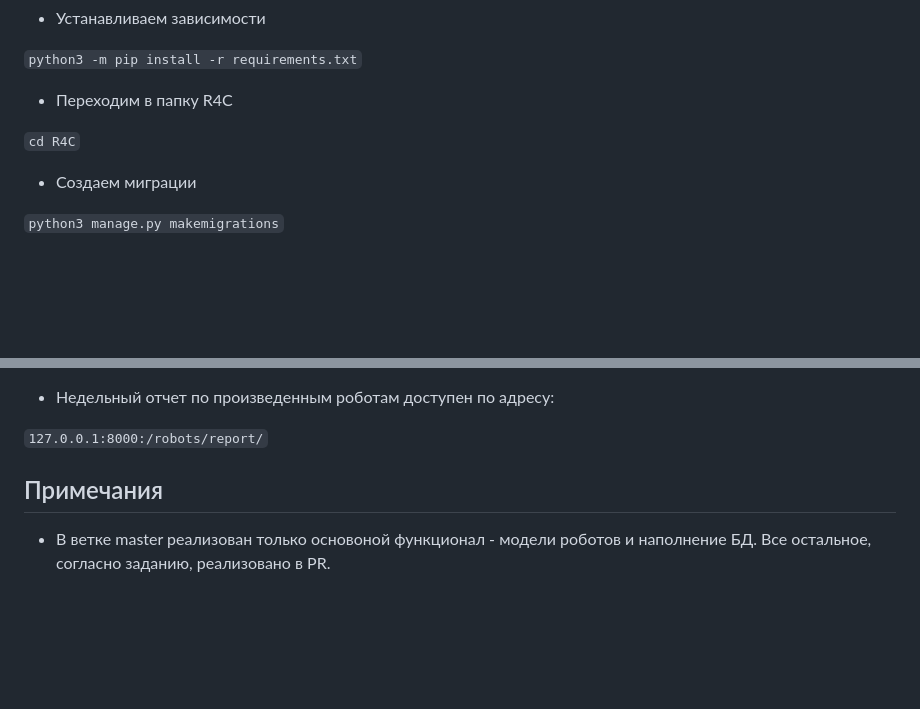
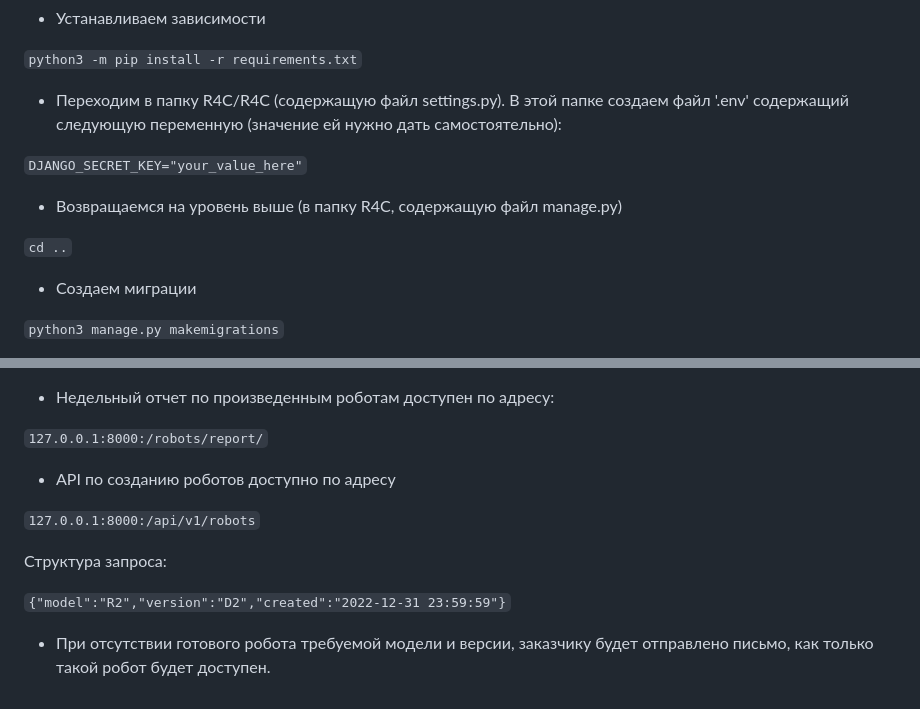
Before and after one commit to AlexanderUp/-droid_factory, a Markdown page: README.md, 2 parts joined by grey strips. Rendered like a GitHub page; blank space fills up the shorter version.

Commit message:
README.md amended

````diff
--- a/README.md
+++ b/README.md
@@ -59,9 +59,15 @@
 
 ```python3 -m pip install -r requirements.txt```
 
-- Переходим в папку R4C
+- Переходим в папку R4C/R4C (содержащую файл settings.py).
+В этой папке создаем файл '.env' содержащий следующую переменную
+(значение ей нужно дать самостоятельно):
 
-```cd R4C```
+```DJANGO_SECRET_KEY="your_value_here"```
+
+- Возвращаемся на уровень выше (в папку R4C, содержащую файл manage.py)
+
+```cd ..```
 
 - Создаем миграции
 
@@ -87,8 +93,13 @@
 
 ```127.0.0.1:8000:/robots/report/```
 
+- API по созданию роботов доступно по адресу
 
-## Примечания
+```127.0.0.1:8000:/api/v1/robots```
 
-- В ветке master реализован только основоной функционал - модели роботов и наполнение БД.
-Все остальное, согласно заданию, реализовано в PR.
+Структура запроса:
+
+```{"model":"R2","version":"D2","created":"2022-12-31 23:59:59"}```
+
+- При отсутствии готового робота требуемой модели и версии, заказчику будет
+отправлено письмо, как только такой робот будет доступен.
````
